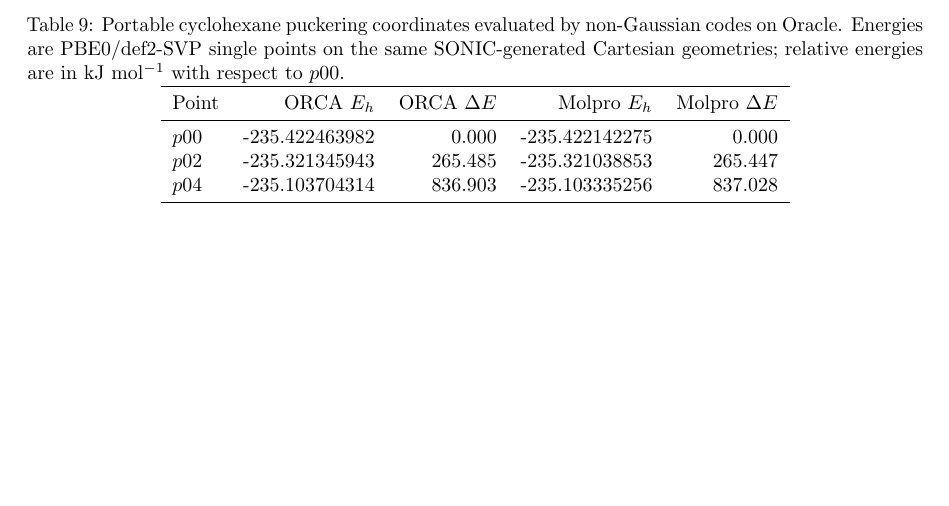
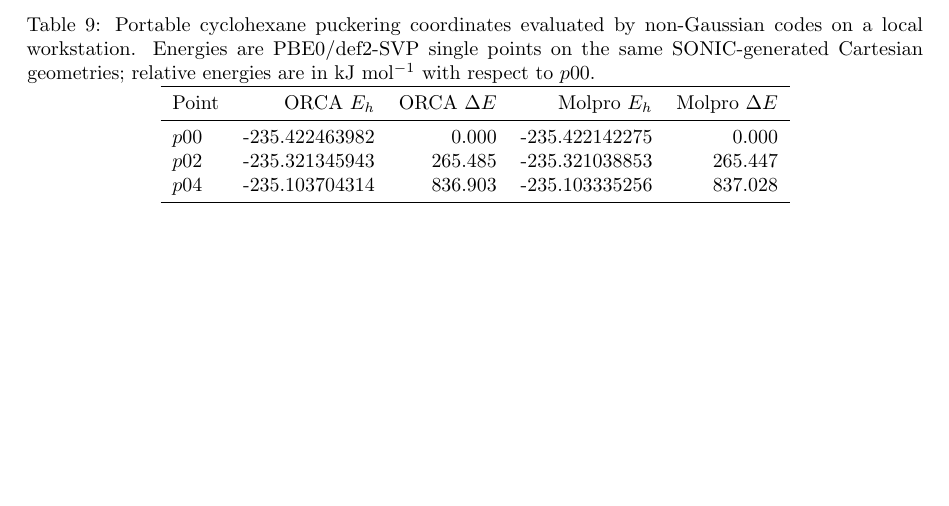
Before and after one commit to yogibubu/Smith, a LaTeX paper (main.tex): part of page 21 of 26, cut so that both start at the same text. Compiled offline with pdfLaTeX.

Commit message:
Remove Oracle host wording

```diff
--- a/main.tex
+++ b/main.tex
@@ -1603,7 +1603,7 @@ independent of the electronic-structure implementation.
 \begin{table}[htbp]
 \centering
 \caption{Portable cyclohexane puckering coordinates evaluated by non-Gaussian
-codes on Oracle.  Energies are PBE0/def2-SVP single points on the same
+codes on a local workstation.  Energies are PBE0/def2-SVP single points on the same
 \NEO{}-generated Cartesian geometries; relative energies are in kJ mol\(^{-1}\)
 with respect to \(p00\).}
 \label{tab:external-codes}
```
